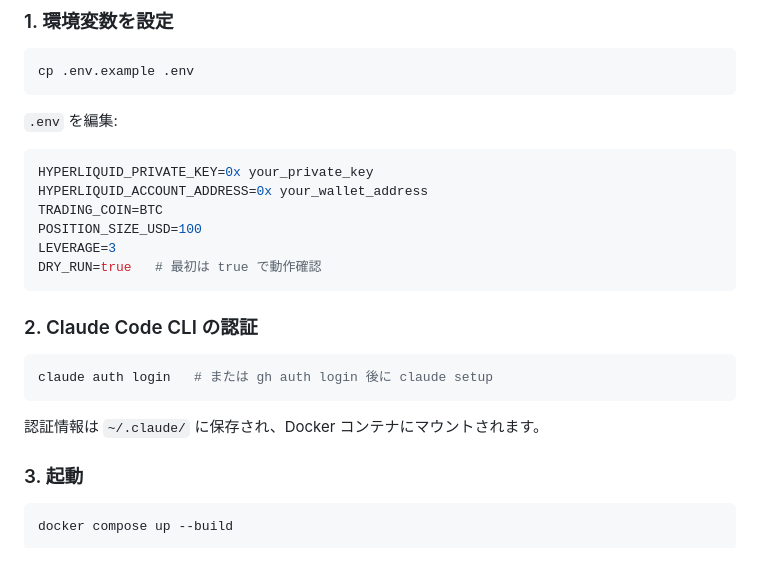
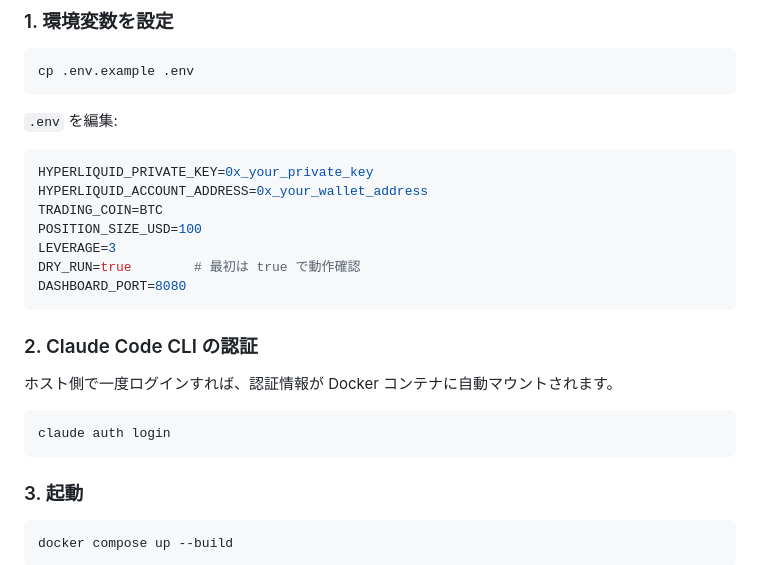
Before and after one commit to WagashiMgmg/CC_Visual_Trade, a Markdown page: README.md, the part around one of its changes. GitHub-like rendering.

````diff
--- a/README.md
+++ b/README.md
@@ -57,21 +59,22 @@ cp .env.example .env
 `.env` を編集:
 
 ```env
-HYPERLIQUID_PRIVATE_KEY=0x your_private_key
-HYPERLIQUID_ACCOUNT_ADDRESS=0x your_wallet_address
+HYPERLIQUID_PRIVATE_KEY=0x_your_private_key
+HYPERLIQUID_ACCOUNT_ADDRESS=0x_your_wallet_address
 TRADING_COIN=BTC
 POSITION_SIZE_USD=100
 LEVERAGE=3
-DRY_RUN=true   # 最初は true で動作確認
+DRY_RUN=true        # 最初は true で動作確認
+DASHBOARD_PORT=8080
 ```
 
 ### 2. Claude Code CLI の認証
 
+ホスト側で一度ログインすれば、認証情報が Docker コンテナに自動マウントされます。
+
 ```bash
-claude auth login   # または gh auth login 後に claude setup
+claude auth login
 ```
-
-認証情報は `~/.claude/` に保存され、Docker コンテナにマウントされます。
 
 ### 3. 起動
 
````
Also changed, not shown: other parts of README.md (+43 -30 lines).
